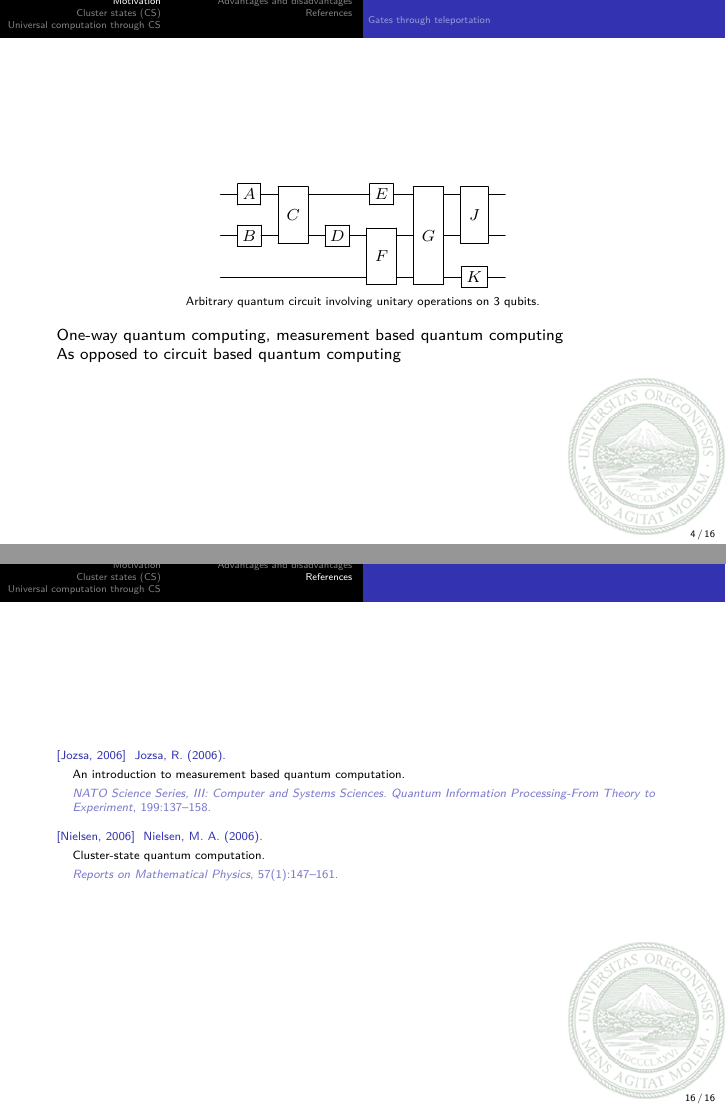
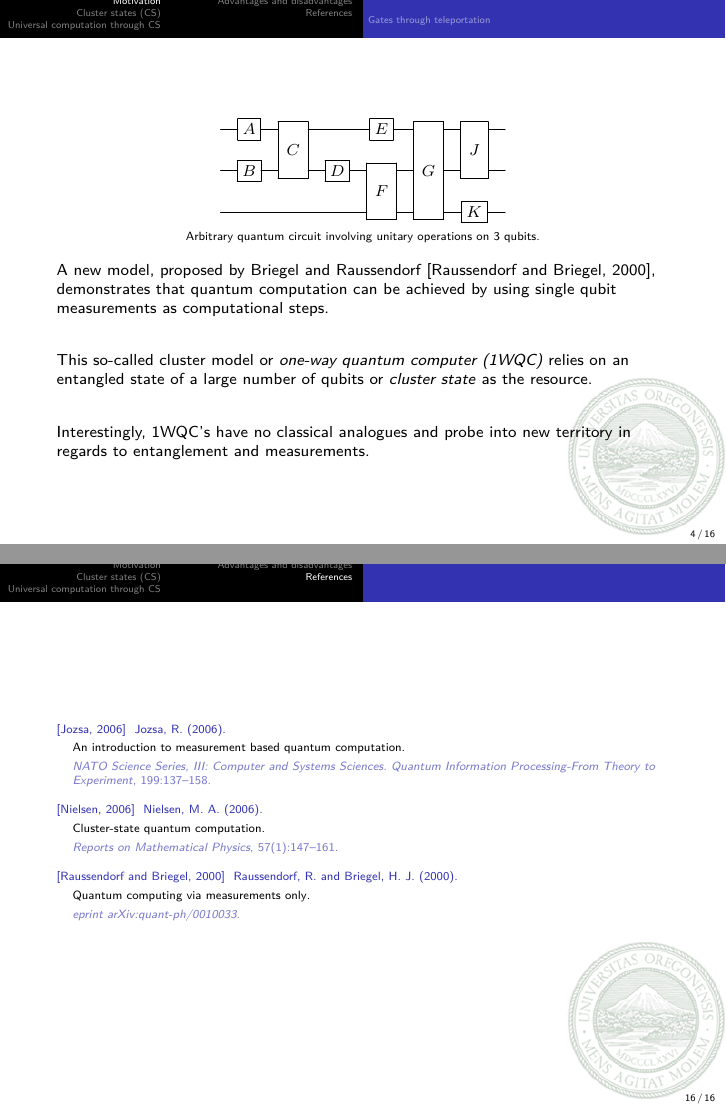
Before and after one commit to zschmidt/ClusterStateComputing, LaTeX slides (presentation/beamer.tex): pages 4 and 16 of 16, joined at a grey line. Compiled offline with pdfLaTeX.

Commit message:
Added some basic stuff to 'motivation'

```diff
--- a/presentation/beamer.tex
+++ b/presentation/beamer.tex
@@ -244,9 +244,21 @@ Computer and Information Science, University of Oregon
  }\\
  {\footnotesize \text{Arbitrary quantum circuit involving unitary operations on 3 qubits.}}%
  \end{gather*}
-  One-way quantum computing, measurement based quantum computing \\
-  As opposed to circuit based quantum computing
 
+%Zach's note: Does the existence of the teleportation slide imply that this should just
+%   focus on 1WQC and measurement based?
+
+  % One-way quantum computing, measurement based quantum computing \\
+  % As opposed to circuit based quantum computing
+
+
+A new model, proposed by Briegel and Raussendorf \cite{briegel2000measurements}, demonstrates that quantum computation can be achieved by using single qubit measurements as computational steps.\\
+
+\vspace{2em}
+This so-called cluster model or \textit{one-way quantum computer (1WQC)} relies on an entangled state of a large number of qubits or \textit{cluster state} as the resource.\\
+
+\vspace{2em}
+Interestingly, 1WQC's have no classical analogues and probe into new territory in regards to entanglement and measurements.
 
 
 \end{frame}
```
Also changed, not shown: presentation/beamer.pdf.
